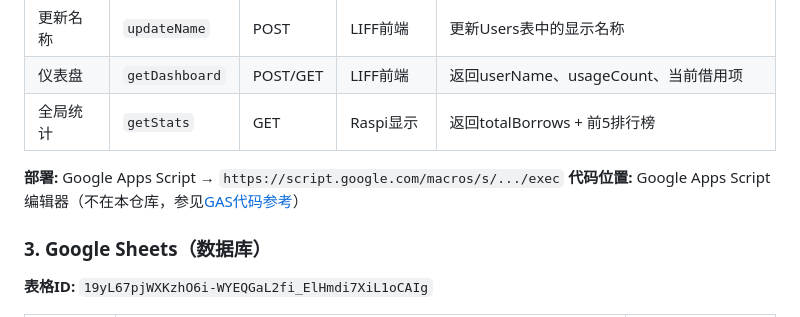
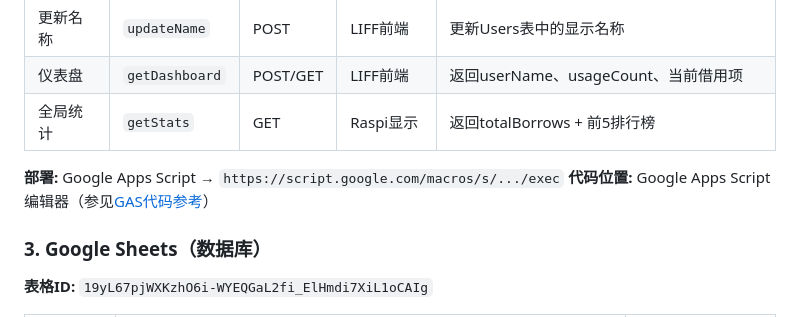
Before and after one commit to Joe-Xuu/return-system-landscape, a Markdown page: README.zh.md, the part around the change. Rendered like a GitHub page.

```diff
--- a/README.zh.md
+++ b/README.zh.md
@@ -135,7 +135,7 @@ return-incentive-collection-system/
 | 全局统计 | `getStats` | GET | Raspi显示 | 返回totalBorrows + 前5排行榜 |
 
 **部署:** Google Apps Script → `https://script.google.com/macros/s/.../exec`
-**代码位置:** Google Apps Script 编辑器（不在本仓库，参见[GAS代码参考](#gas代码参考)）
+**代码位置:** Google Apps Script 编辑器（参见[GAS代码参考](#gas代码参考)）
 
 ### 3. Google Sheets（数据库）
 
```
Also changed, not shown: README.ja.md (+1 -1 lines), README.md (+2 -2 lines).
